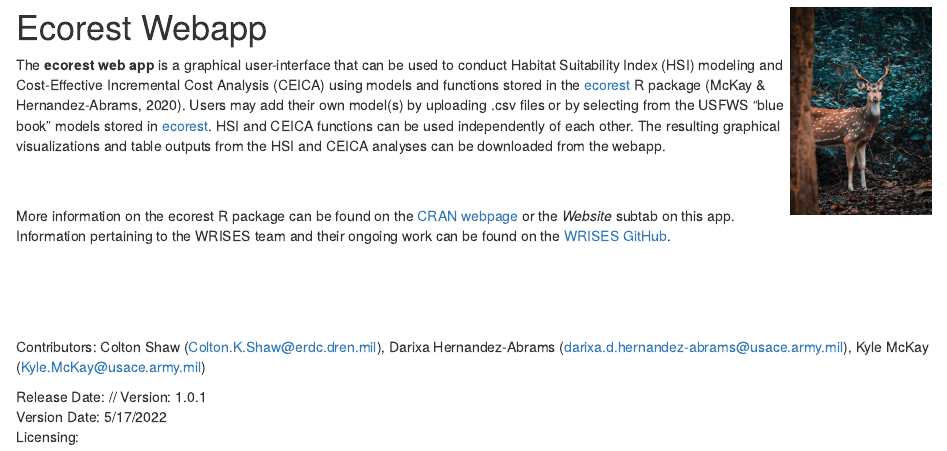
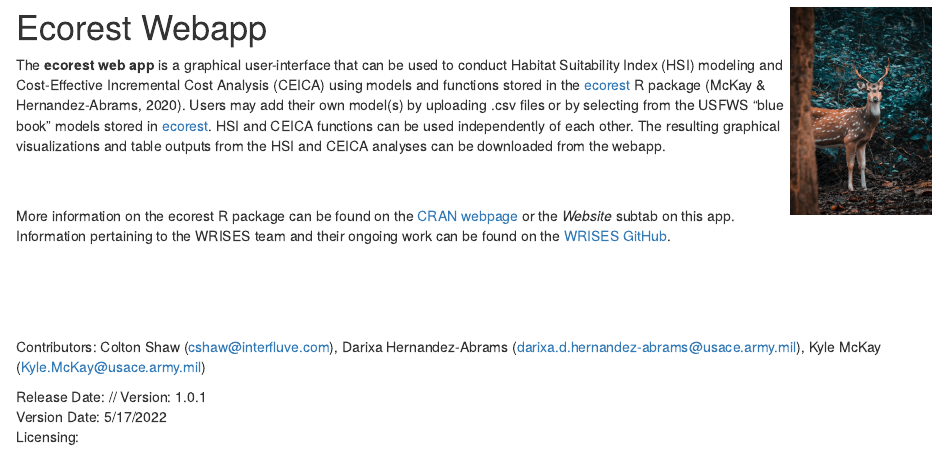
Before and after one commit to cushkia1/ecorest-webapp, an R Markdown document (www/readme.Rmd): the page in a window 1100 px wide, from 80 px down. The pictures show the output file www/readme.html that the author committed with the source, opened offline.

Commit message:
Colton email change

```diff
--- a/www/readme.Rmd
+++ b/www/readme.Rmd
@@ -22,7 +22,7 @@
 More information on the ecorest R package can be found on the [CRAN webpage](https://cran.r-project.org/web/packages/ecorest/index.html) or the *Website* subtab on this app. Information pertaining to the WRISES team and their ongoing work can be found on the [WRISES GitHub](https://github.com/USACE-WRISES).
 
 <br /><br /><br /><br />
-Contributors: Colton Shaw (Colton.K.Shaw@erdc.dren.mil), Darixa Hernandez-Abrams (darixa.d.hernandez-abrams@usace.army.mil), Kyle McKay (Kyle.McKay@usace.army.mil)
+Contributors: Colton Shaw (cshaw@interfluve.com), Darixa Hernandez-Abrams (darixa.d.hernandez-abrams@usace.army.mil), Kyle McKay (Kyle.McKay@usace.army.mil)
 
 Release Date: //
 Version: 1.0.1
```
Also changed, not shown: www/readme.html.
